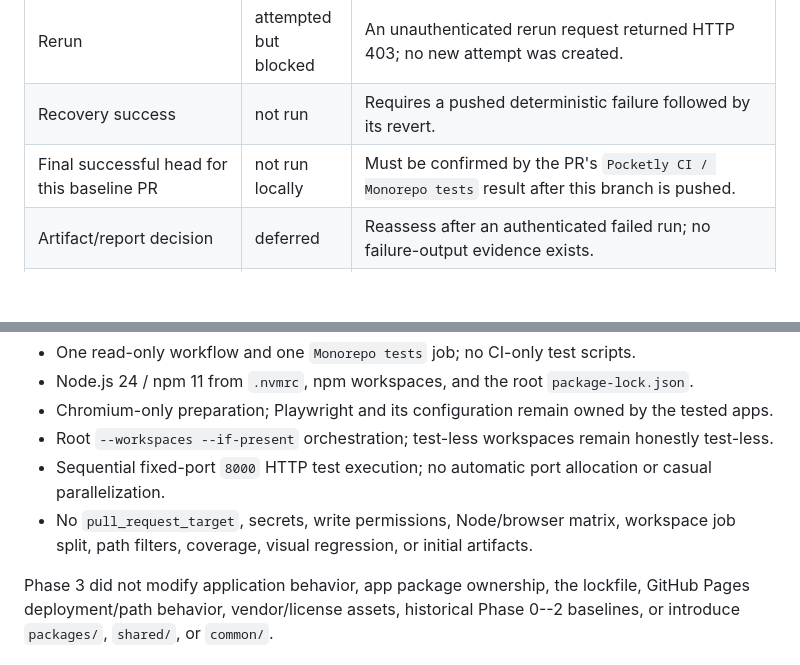
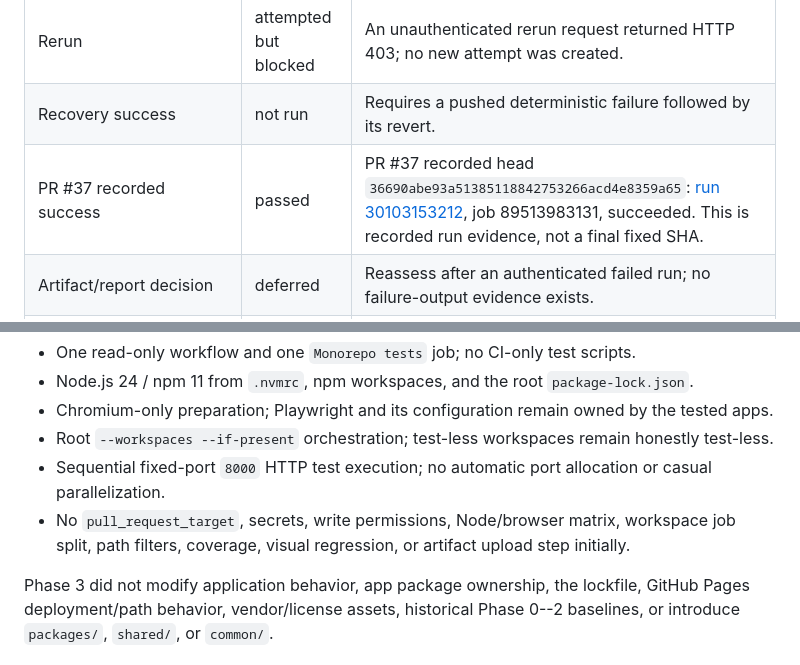
Before and after one commit to yuyuyu0706/pocketly, a Markdown page: docs/phase-3-ci-baseline.md, 2 parts joined by grey strips. Drawn GitHub-style; blank space fills up the shorter version.

```diff
--- a/docs/phase-3-ci-baseline.md
+++ b/docs/phase-3-ci-baseline.md
@@ -76,7 +76,7 @@ The Linux dependency command prepares the runner; the root browser-install comma
 | Cancellation | attempted but blocked | It requires pushed, overlapping PR commits; missing write access prevented reproduction. |
 | Rerun | attempted but blocked | An unauthenticated rerun request returned HTTP 403; no new attempt was created. |
 | Recovery success | not run | Requires a pushed deterministic failure followed by its revert. |
-| Final successful head for this baseline PR | not run locally | Must be confirmed by the PR's `Pocketly CI / Monorepo tests` result after this branch is pushed. |
+| PR #37 recorded success | passed | PR #37 recorded head `36690abe93a51385118842753266acd4e8359a65`: [run 30103153212](https://github.com/yuyuyu0706/pocketly/actions/runs/30103153212), job 89513983131, succeeded. This is recorded run evidence, not a final fixed SHA. |
 | Artifact/report decision | deferred | Reassess after an authenticated failed run; no failure-output evidence exists. |
 | Actual PR Checks UI label | attempted but blocked | Public metadata confirms the candidate only; a maintainer must inspect the PR Checks UI. |
 | Required-check setting | attempted but blocked | Not readable or changeable without authenticated repository access. |
@@ -104,7 +104,7 @@ The following decisions are fixed unless a separately scoped issue changes them:
 - Chromium-only preparation; Playwright and its configuration remain owned by the tested apps.
 - Root `--workspaces --if-present` orchestration; test-less workspaces remain honestly test-less.
 - Sequential fixed-port `8000` HTTP test execution; no automatic port allocation or casual parallelization.
-- No `pull_request_target`, secrets, write permissions, Node/browser matrix, workspace job split, path filters, coverage, visual regression, or initial artifacts.
+- No `pull_request_target`, secrets, write permissions, Node/browser matrix, workspace job split, path filters, coverage, visual regression, or artifact upload step initially.
 
 Phase 3 did not modify application behavior, app package ownership, the lockfile, GitHub Pages deployment/path behavior, vendor/license assets, historical Phase 0--2 baselines, or introduce `packages/`, `shared/`, or `common/`.
 
```
Also changed, not shown: other parts of docs/phase-3-ci-baseline.md (+5 -5 lines).
